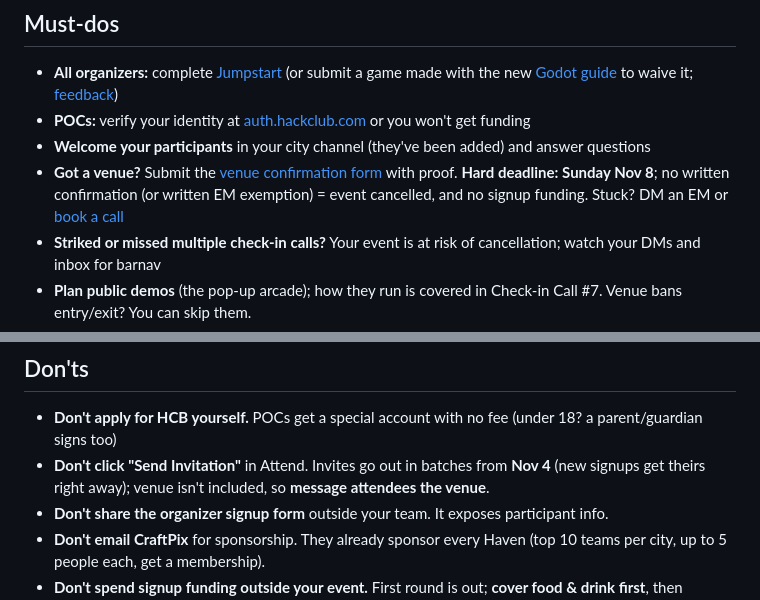
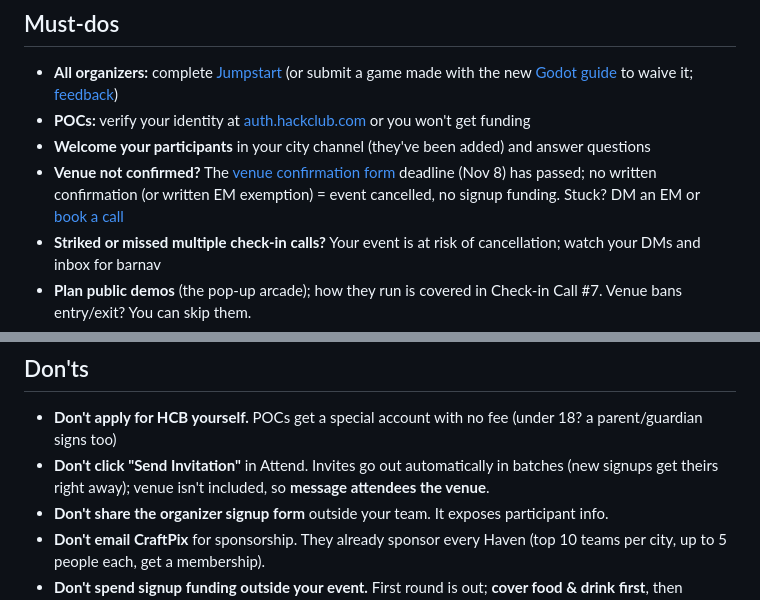
Before and after one commit to hackclub/haven, a Markdown page: README.md, 2 parts joined by grey strips. Rendered like a GitHub page.

Commit message:
TLDR: remove passed venue deadline and invite start date (#79)
Claude-Session: https://claude.ai/code/session_01CHuZ994ks92kQsyapdhNb7

Co-authored-by: Claude <noreply@anthropic.com>

```diff
--- a/README.md
+++ b/README.md
@@ -7,7 +7,7 @@ Everything you need to run your [Haven](https://haven.hackclub.com/) event. Have
 - **All organizers:** complete [Jumpstart](https://haven.jumpstart.hackclub.com/) (or submit a game made with the new [Godot guide](https://hack.club/haven-tutorial) to waive it; [feedback](http://hack.club/haven-tutorial-feedback))
 - **POCs:** verify your identity at [auth.hackclub.com](https://auth.hackclub.com/) or you won't get funding
 - **Welcome your participants** in your city channel (they've been added) and answer questions
-- **Got a venue?** Submit the [venue confirmation form](https://forms.hackclub.com/haven-venue) with proof. **Hard deadline: Sunday Nov 8**; no written confirmation (or written EM exemption) = event cancelled, and no signup funding. Stuck? DM an EM or [book a call](https://booking.haven.hackclub.com/)
+- **Venue not confirmed?** The [venue confirmation form](https://forms.hackclub.com/haven-venue) deadline (Nov 8) has passed; no written confirmation (or written EM exemption) = event cancelled, no signup funding. Stuck? DM an EM or [book a call](https://booking.haven.hackclub.com/)
 - **Striked or missed multiple check-in calls?** Your event is at risk of cancellation; watch your DMs and inbox for barnav
 - **Plan public demos** (the pop-up arcade); how they run is covered in Check-in Call #7. Venue bans entry/exit? You can skip them.
 - **Add your event's schedule** via the [website update form](https://forms.hackclub.com/haven-website); most event pages don't have one yet
@@ -17,7 +17,7 @@ Everything you need to run your [Haven](https://haven.hackclub.com/) event. Have
 ## Don'ts
 
 - **Don't apply for HCB yourself.** POCs get a special account with no fee (under 18? a parent/guardian signs too)
-- **Don't click "Send Invitation"** in Attend. Invites go out in batches from **Nov 4** (new signups get theirs right away); venue isn't included, so **message attendees the venue**.
+- **Don't click "Send Invitation"** in Attend. Invites go out automatically in batches (new signups get theirs right away); venue isn't included, so **message attendees the venue**.
 - **Don't share the organizer signup form** outside your team. It exposes participant info.
 - **Don't email CraftPix** for sponsorship. They already sponsor every Haven (top 10 teams per city, up to 5 people each, get a membership).
 - **Don't spend signup funding outside your event.** First round is out; **cover food & drink first**, then decorations/merch (monitored)
```
